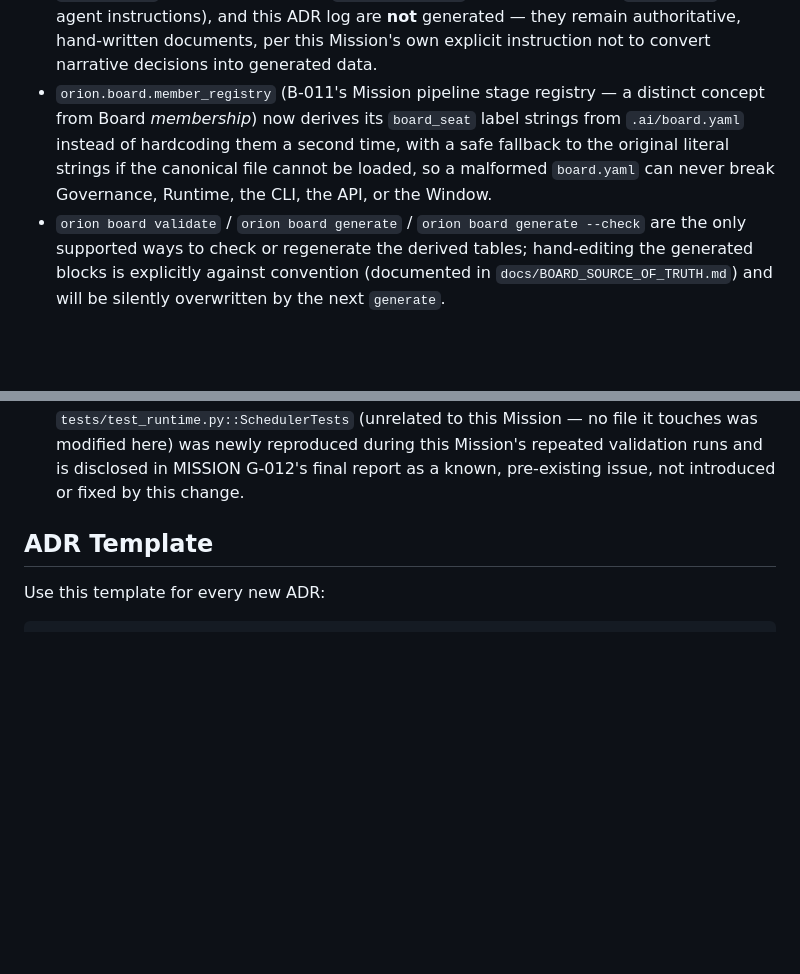
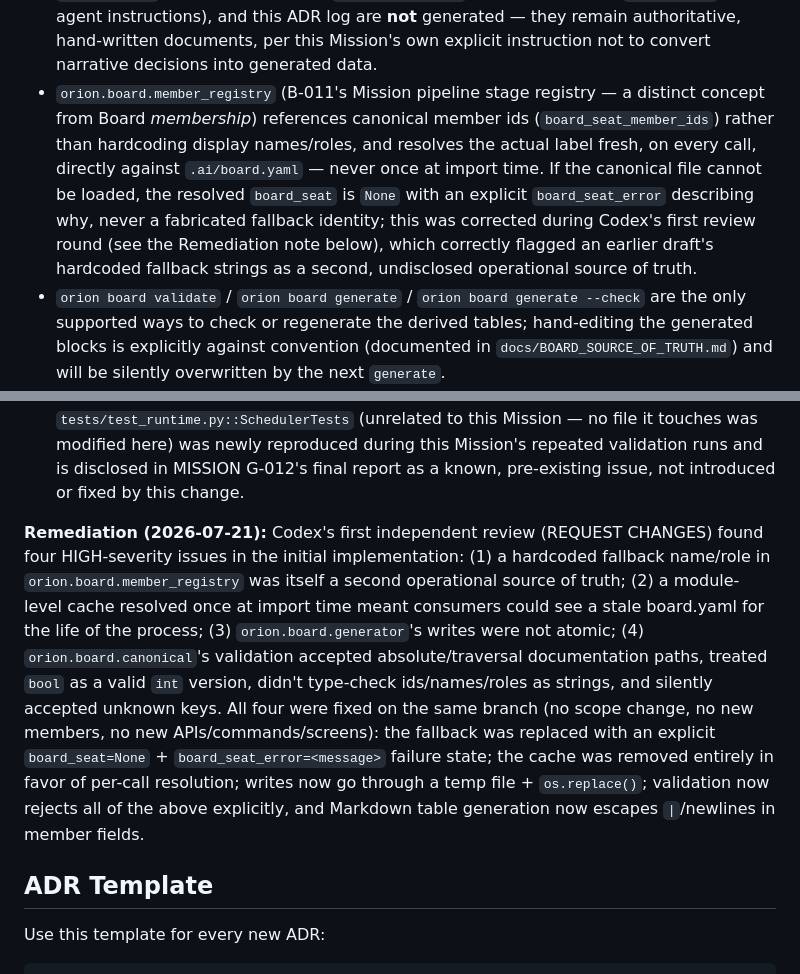
Before and after one commit to LUISAGUIRRERE/Orion-AI, a Markdown page: docs/DECISIONS.md, 2 parts joined by grey strips. Drawn GitHub-style; blank space fills up the shorter version.

```diff
--- a/docs/DECISIONS.md
+++ b/docs/DECISIONS.md
@@ -197,7 +197,7 @@ Introduce `.ai/board.yaml` as the single, machine-readable Single Source of Trut
 
 - `AGENTS.md`'s "AI Board" table and `.ai/BOARD.md`'s "Membership" table are now generated from `.ai/board.yaml` by `orion.board.generator`, between explicit `BEGIN GENERATED`/`END GENERATED` markers; everything else in both files remains hand-written.
 - `.ai/ROLES.md` (full prose per seat), `.ai/prompts/*.md` (system prompts), `agents/*.md` (per-agent instructions), and this ADR log are **not** generated — they remain authoritative, hand-written documents, per this Mission's own explicit instruction not to convert narrative decisions into generated data.
-- `orion.board.member_registry` (B-011's Mission pipeline stage registry — a distinct concept from Board *membership*) now derives its `board_seat` label strings from `.ai/board.yaml` instead of hardcoding them a second time, with a safe fallback to the original literal strings if the canonical file cannot be loaded, so a malformed `board.yaml` can never break Governance, Runtime, the CLI, the API, or the Window.
+- `orion.board.member_registry` (B-011's Mission pipeline stage registry — a distinct concept from Board *membership*) references canonical member ids (`board_seat_member_ids`) rather than hardcoding display names/roles, and resolves the actual label fresh, on every call, directly against `.ai/board.yaml` — never once at import time. If the canonical file cannot be loaded, the resolved `board_seat` is `None` with an explicit `board_seat_error` describing why, never a fabricated fallback identity; this was corrected during Codex's first review round (see the Remediation note below), which correctly flagged an earlier draft's hardcoded fallback strings as a second, undisclosed operational source of truth.
 - `orion board validate` / `orion board generate` / `orion board generate --check` are the only supported ways to check or regenerate the derived tables; hand-editing the generated blocks is explicitly against convention (documented in `docs/BOARD_SOURCE_OF_TRUTH.md`) and will be silently overwritten by the next `generate`.
 - **Gemini is deliberately not listed in `.ai/board.yaml`.** `agents/gemini.md` exists, but no ADR has approved Gemini as an official Board seat — per this Mission's own explicit rule, a file under `agents/` is not itself a membership decision. Adding Gemini (or any member) requires an ADR first, then a `.ai/board.yaml` edit, never the reverse.
 
@@ -206,6 +206,8 @@ Introduce `.ai/board.yaml` as the single, machine-readable Single Source of Trut
 - `orion board generate --check` can be wired into CI to catch any future hand-edit of the generated blocks (drift) before merge.
 - This ADR does not resolve `.orion/TEAM.md`'s pre-existing, separately-tracked disagreement with `.ai/ROLES.md` about abstract role assignments (Codex as "Builder," Jules as "GitOps") — that remains a distinct, already-open governance item per ADR-0004/ADR-0005, deliberately out of scope here since it concerns `PROTOCOL.md`'s abstract role-mapping layer, not AI Board membership itself.
 - A pre-existing, intermittent concurrency test flake in `tests/test_runtime.py::SchedulerTests` (unrelated to this Mission — no file it touches was modified here) was newly reproduced during this Mission's repeated validation runs and is disclosed in MISSION G-012's final report as a known, pre-existing issue, not introduced or fixed by this change.
+
+**Remediation (2026-07-21):** Codex's first independent review (REQUEST CHANGES) found four HIGH-severity issues in the initial implementation: (1) a hardcoded fallback name/role in `orion.board.member_registry` was itself a second operational source of truth; (2) a module-level cache resolved once at import time meant consumers could see a stale board.yaml for the life of the process; (3) `orion.board.generator`'s writes were not atomic; (4) `orion.board.canonical`'s validation accepted absolute/traversal documentation paths, treated `bool` as a valid `int` version, didn't type-check ids/names/roles as strings, and silently accepted unknown keys. All four were fixed on the same branch (no scope change, no new members, no new APIs/commands/screens): the fallback was replaced with an explicit `board_seat=None` + `board_seat_error=<message>` failure state; the cache was removed entirely in favor of per-call resolution; writes now go through a temp file + `os.replace()`; validation now rejects all of the above explicitly, and Markdown table generation now escapes `|`/newlines in member fields.
 
 ## ADR Template
 
```
Also changed, not shown: docs/BOARD_SOURCE_OF_TRUTH.md (+7 -5 lines).
